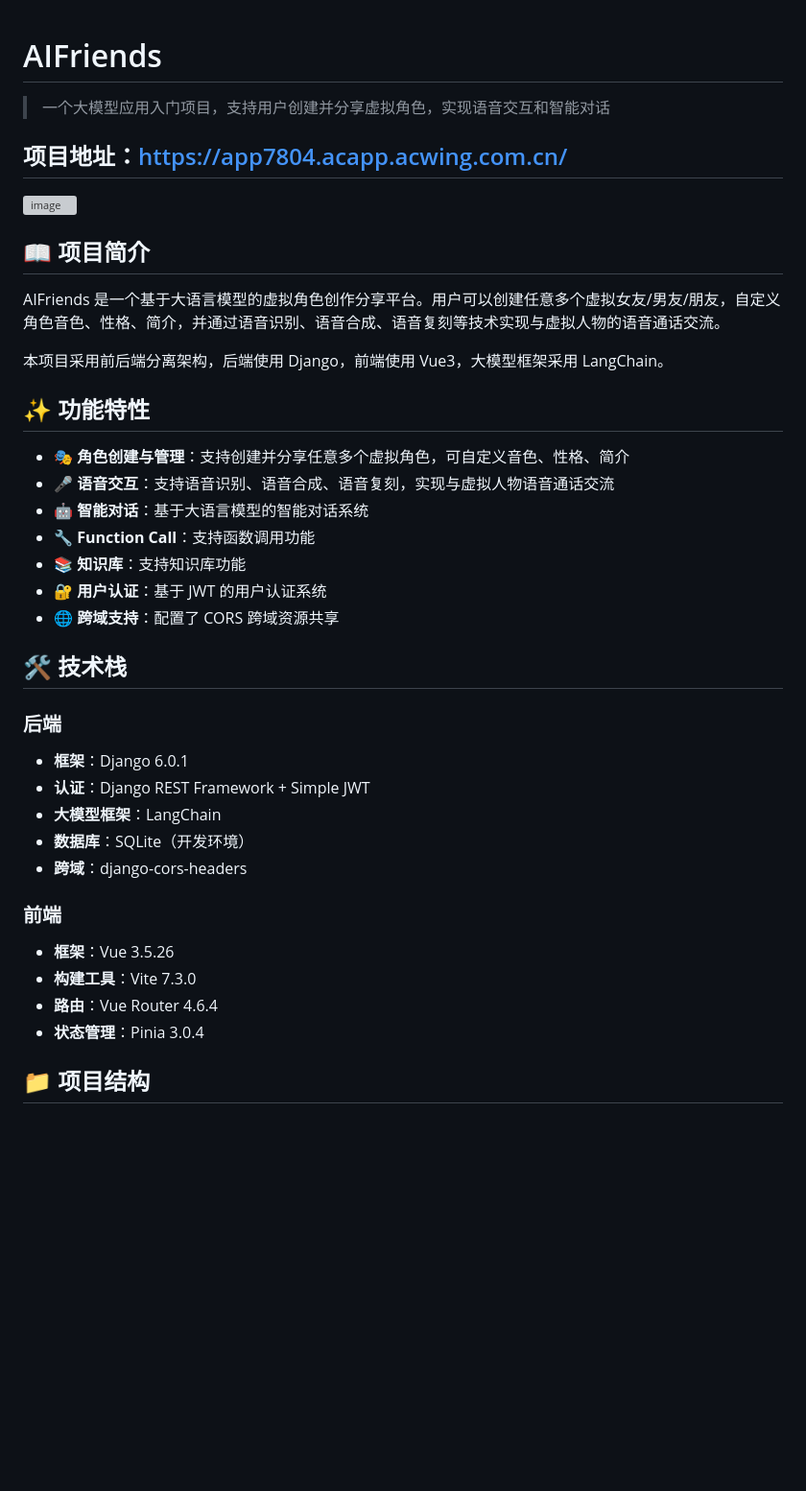
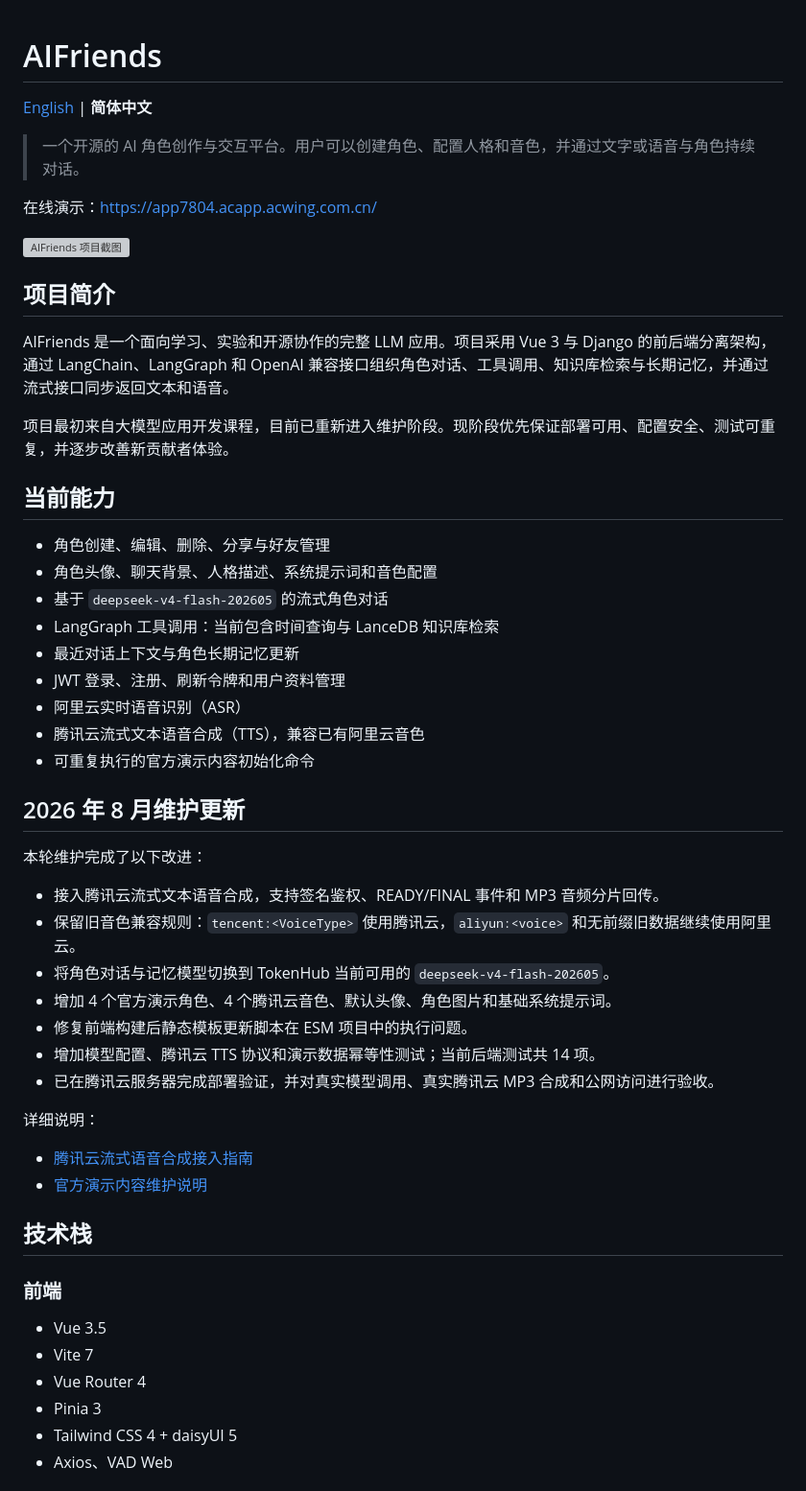
Before and after one commit to ppshuX/AIFriends, a Markdown page: README.md, the part around one of its changes. Shown at 96% size. Drawn GitHub-style; blank space fills up the shorter version; grey boxes are pictures that could not be loaded.

```diff
--- a/README.md
+++ b/README.md
@@ -1,39 +1,56 @@
 # AIFriends
-> 一个大模型应用入门项目，支持用户创建并分享虚拟角色，实现语音交互和智能对话
 
-## 项目地址：https://app7804.acapp.acwing.com.cn/
-<img width="2559" height="1452" alt="image" src="https://github.com/user-attachments/assets/5aea2de6-edbe-4649-adff-0104b3580a96" />
+[English](README_EN.md) | **简体中文**
 
-## 📖 项目简介
+> 一个开源的 AI 角色创作与交互平台。用户可以创建角色、配置人格和音色，并通过文字或语音与角色持续对话。
 
-AIFriends 是一个基于大语言模型的虚拟角色创作分享平台。用户可以创建任意多个虚拟女友/男友/朋友，自定义角色音色、性格、简介，并通过语音识别、语音合成、语音复刻等技术实现与虚拟人物的语音通话交流。
+在线演示：[https://app7804.acapp.acwing.com.cn/](https://app7804.acapp.acwing.com.cn/)
 
-本项目采用前后端分离架构，后端使用 Django，前端使用 Vue3，大模型框架采用 LangChain。
+![AIFriends 项目截图](https://github.com/user-attachments/assets/5aea2de6-edbe-4649-adff-0104b3580a96)
 
-## ✨ 功能特性
+## 项目简介
 
-- 🎭 **角色创建与管理**：支持创建并分享任意多个虚拟角色，可自定义音色、性格、简介
-- 🎤 **语音交互**：支持语音识别、语音合成、语音复刻，实现与虚拟人物语音通话交流
-- 🤖 **智能对话**：基于大语言模型的智能对话系统
-- 🔧 **Function Call**：支持函数调用功能
-- 📚 **知识库**：支持知识库功能
-- 🔐 **用户认证**：基于 JWT 的用户认证系统
-- 🌐 **跨域支持**：配置了 CORS 跨域资源共享
+AIFriends 是一个面向学习、实验和开源协作的完整 LLM 应用。项目采用 Vue 3 与 Django 的前后端分离架构，通过 LangChain、LangGraph 和 OpenAI 兼容接口组织角色对话、工具调用、知识库检索与长期记忆，并通过流式接口同步返回文本和语音。
 
-## 🛠️ 技术栈
+项目最初来自大模型应用开发课程，目前已重新进入维护阶段。现阶段优先保证部署可用、配置安全、测试可重复，并逐步改善新贡献者体验。
 
-### 后端
-- **框架**：Django 6.0.1
-- **认证**：Django REST Framework + Simple JWT
-- **大模型框架**：LangChain
-- **数据库**：SQLite（开发环境）
-- **跨域**：django-cors-headers
+## 当前能力
+
+- 角色创建、编辑、删除、分享与好友管理
+- 角色头像、聊天背景、人格描述、系统提示词和音色配置
+- 基于 `deepseek-v4-flash-202605` 的流式角色对话
+- LangGraph 工具调用：当前包含时间查询与 LanceDB 知识库检索
+- 最近对话上下文与角色长期记忆更新
+- JWT 登录、注册、刷新令牌和用户资料管理
+- 阿里云实时语音识别（ASR）
+- 腾讯云流式文本语音合成（TTS），兼容已有阿里云音色
+- 可重复执行的官方演示内容初始化命令
+
+## 2026 年 8 月维护更新
+
+本轮维护完成了以下改进：
+
+- 接入腾讯云流式文本语音合成，支持签名鉴权、READY/FINAL 事件和 MP3 音频分片回传。
+- 保留旧音色兼容规则：`tencent:<VoiceType>` 使用腾讯云，`aliyun:<voice>` 和无前缀旧数据继续使用阿里云。
+- 将角色对话与记忆模型切换到 TokenHub 当前可用的 `deepseek-v4-flash-202605`。
+- 增加 4 个官方演示角色、4 个腾讯云音色、默认头像、角色图片和基础系统提示词。
+- 修复前端构建后静态模板更新脚本在 ESM 项目中的执行问题。
+- 增加模型配置、腾讯云 TTS 协议和演示数据幂等性测试；当前后端测试共 14 项。
+- 已在腾讯云服务器完成部署验证，并对真实模型调用、真实腾讯云 MP3 合成和公网访问进行验收。
+
+详细说明：
+
+- [腾讯云流式语音合成接入指南](docs/tencent-cloud-tts.md)
+- [官方演示内容维护说明](docs/demo-content.md)
+
+## 技术栈
 
 ### 前端
-- **框架**：Vue 3.5.26
-- **构建工具**：Vite 7.3.0
-- **路由**：Vue Router 4.6.4
-- **状态管理**：Pinia 3.0.4
 
-## 📁 项目结构
+- Vue 3.5
+- Vite 7
+- Vue Router 4
+- Pinia 3
+- Tailwind CSS 4 + daisyUI 5
+- Axios、VAD Web
 
```
Also changed, not shown: other parts of README.md (+186 -175 lines), README_EN.md (added, +288 -0 lines).
